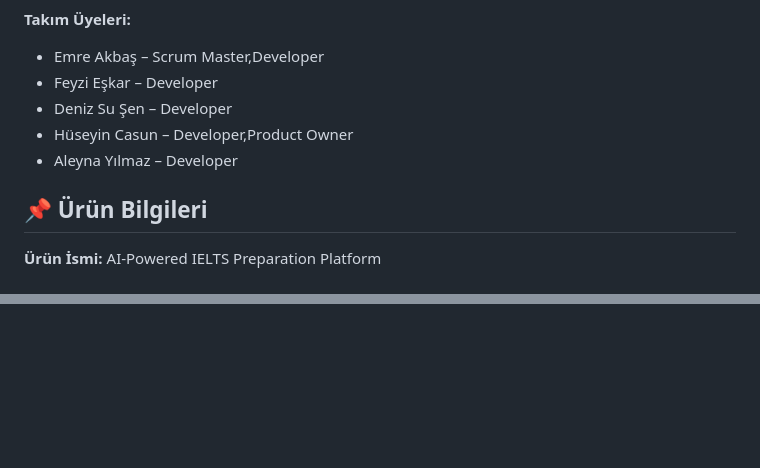
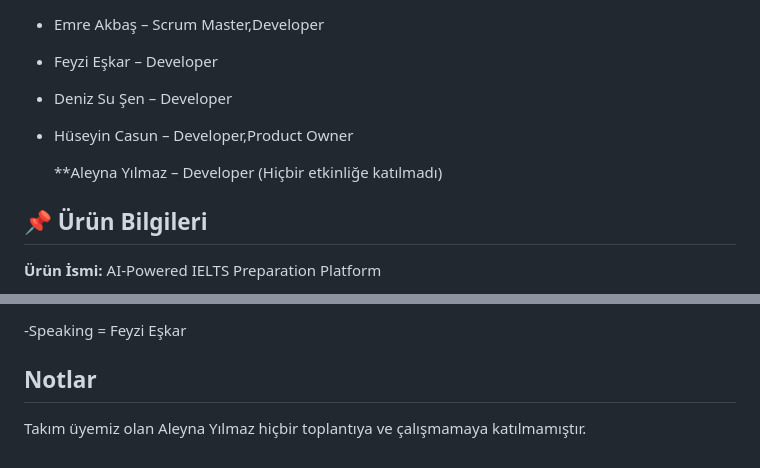
Before and after one commit to emreakbasss/Grup100, a Markdown page: README.md, 2 parts joined by grey strips. Drawn GitHub-style; blank space fills up the shorter version.

```diff
--- a/README.md
+++ b/README.md
@@ -10,7 +10,8 @@
 - Feyzi Eşkar – Developer
 - Deniz Su Şen – Developer
 - Hüseyin Casun – Developer,Product Owner
-- Aleyna Yılmaz – Developer
+
+  **Aleyna Yılmaz – Developer (Hiçbir etkinliğe katılmadı)
 
 
 ## 📌 Ürün Bilgileri
@@ -183,0 +249,4 @@ Aşağıda, uygulamanın Sprint 2 sonunda ulaştığı temel modüllere ait kull
+-Speaking = Feyzi Eşkar
+
+## Notlar
+Takım üyemiz olan Aleyna Yılmaz hiçbir toplantıya ve çalışmamaya katılmamıştır.
```
Also changed, not shown: other parts of README.md (+67 -3 lines).
